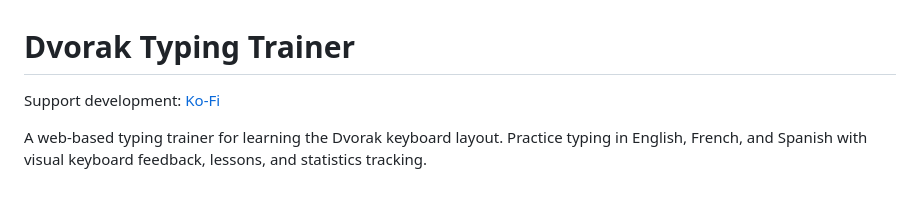
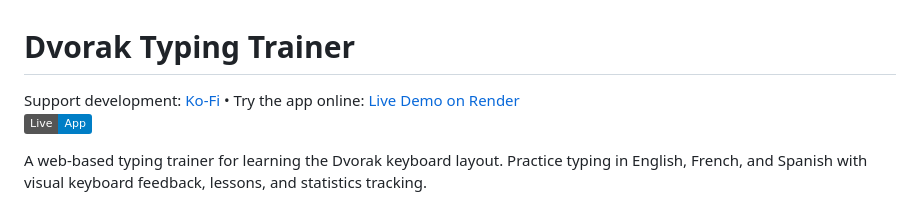
Before and after one commit to clicolourize/dvorak-typing-trainer, a Markdown page: README.md, the part around the change. Rendered like a GitHub page; badges without logos.

Commit message:
Update README with live demo link, Ko-Fi, and badge

```diff
--- a/README.md
+++ b/README.md
@@ -1,5 +1,6 @@
 # Dvorak Typing Trainer
-Support development: [Ko-Fi](https://ko-fi.com/clicolourize)
+Support development: [Ko-Fi](https://ko-fi.com/clicolourize) • Try the app online: [Live Demo on Render](https://dvorak-typing-trainer.onrender.com/)
+[![Live App](https://img.shields.io/badge/Live-App-blue)](https://dvorak-typing-trainer.onrender.com/)
 
 A web-based typing trainer for learning the Dvorak keyboard layout. Practice typing in English, French, and Spanish with visual keyboard feedback, lessons, and statistics tracking.
 
```
